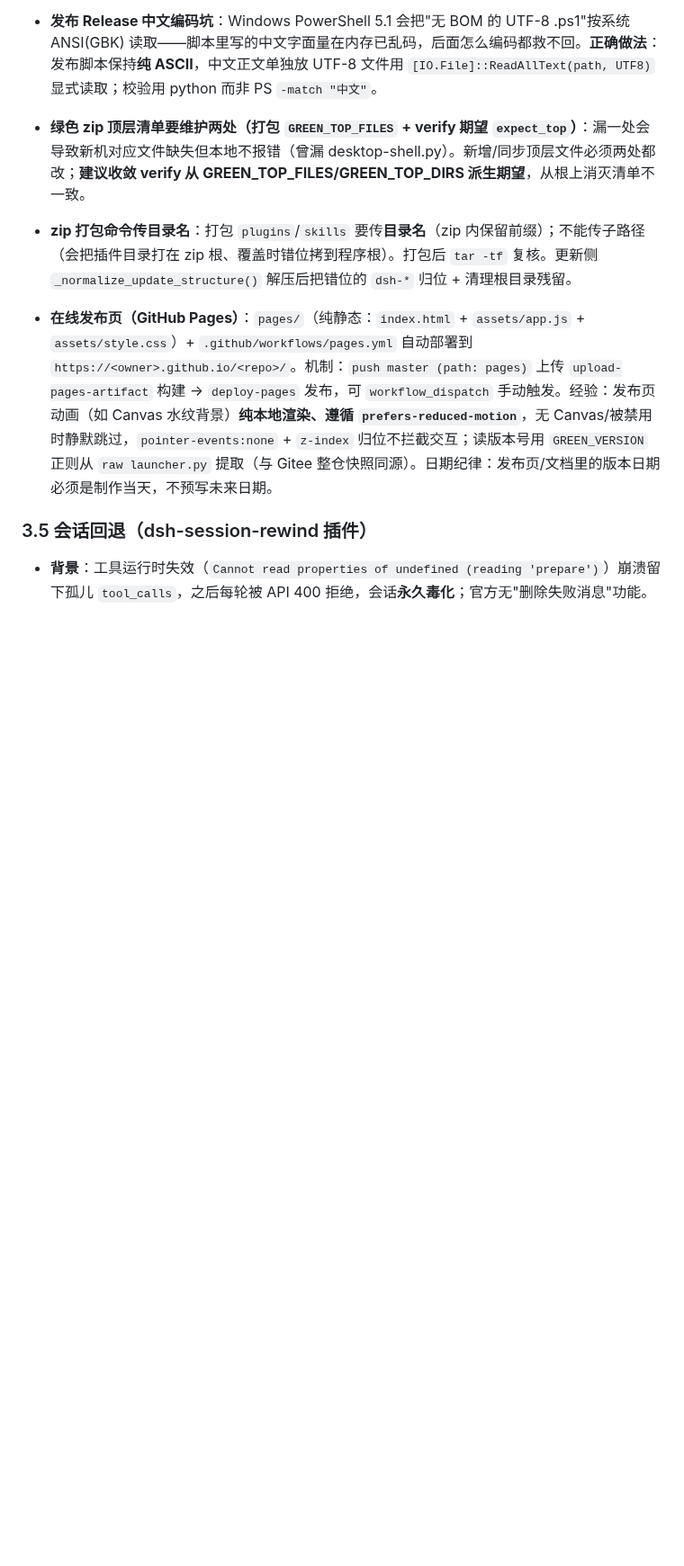
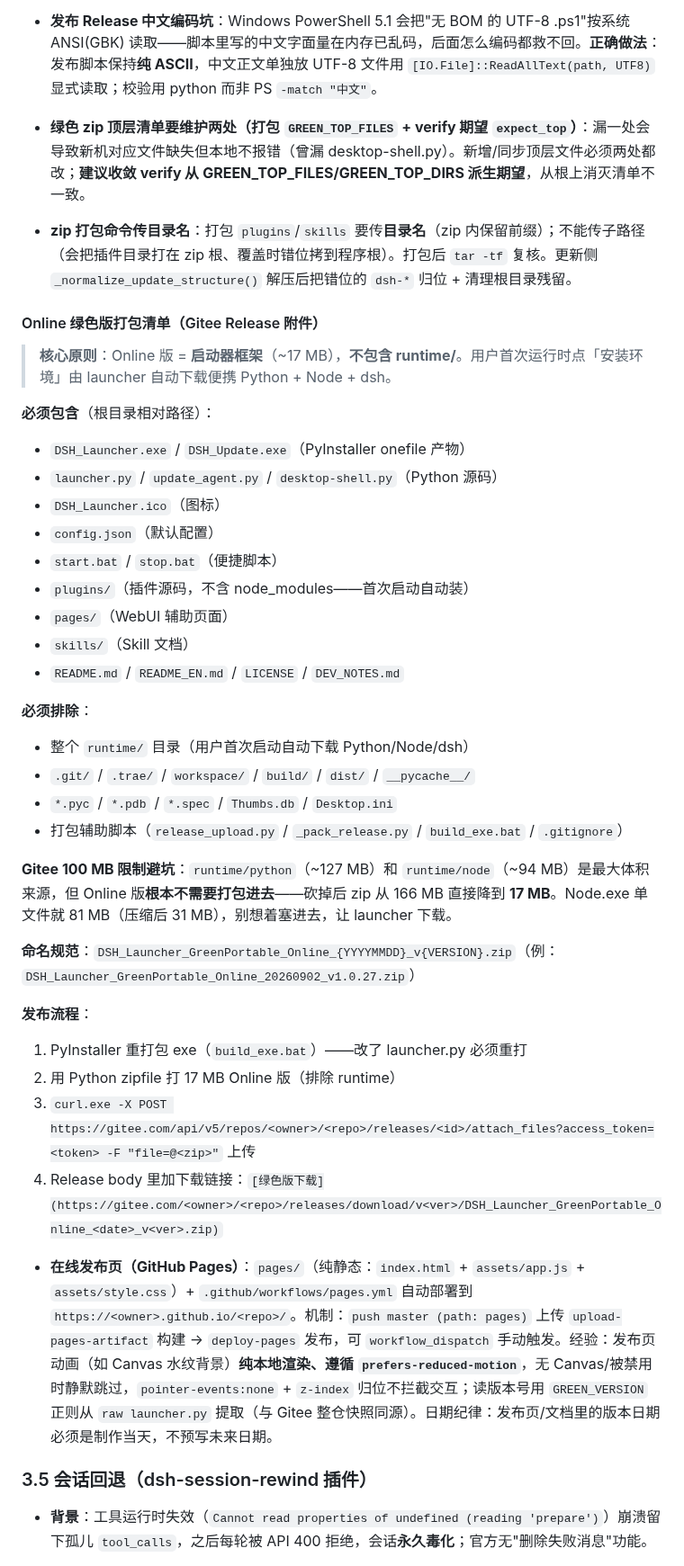
Before and after one commit to LiuJunheng/DeepSeekHarnessGreen, a Markdown page: skills/dsh-deploy-maintain/SKILL.md, the part around one of its changes. Shown at 90% size. GitHub-like rendering; blank space fills up the shorter version.

Commit message:
docs(skill): Online 绿色版打包清单, Release 已上传 17MB zip

```diff
--- a/skills/dsh-deploy-maintain/SKILL.md
+++ b/skills/dsh-deploy-maintain/SKILL.md
@@ -185,6 +186,37 @@ updated: "2026-09-02"
 - **绿色 zip 顶层清单要维护两处（打包** **`GREEN_TOP_FILES`** **+ verify 期望** **`expect_top`）**：漏一处会导致新机对应文件缺失但本地不报错（曾漏 desktop-shell.py）。新增/同步顶层文件必须两处都改；**建议收敛 verify 从 GREEN\_TOP\_FILES/GREEN\_TOP\_DIRS 派生期望**，从根上消灭清单不一致。
 
 - **zip 打包命令传目录名**：打包 `plugins`/`skills` 要传**目录名**（zip 内保留前缀）；不能传子路径（会把插件目录打在 zip 根、覆盖时错位拷到程序根）。打包后 `tar -tf` 复核。更新侧 `_normalize_update_structure()` 解压后把错位的 `dsh-*` 归位 + 清理根目录残留。
+
+#### Online 绿色版打包清单（Gitee Release 附件）
+
+> **核心原则**：Online 版 = **启动器框架**（~17 MB），**不包含 runtime/**。用户首次运行时点「安装环境」由 launcher 自动下载便携 Python + Node + dsh。
+
+**必须包含**（根目录相对路径）：
+- `DSH_Launcher.exe` / `DSH_Update.exe`（PyInstaller onefile 产物）
+- `launcher.py` / `update_agent.py` / `desktop-shell.py`（Python 源码）
+- `DSH_Launcher.ico`（图标）
+- `config.json`（默认配置）
+- `start.bat` / `stop.bat`（便捷脚本）
+- `plugins/`（插件源码，不含 node_modules——首次启动自动装）
+- `pages/`（WebUI 辅助页面）
+- `skills/`（Skill 文档）
+- `README.md` / `README_EN.md` / `LICENSE` / `DEV_NOTES.md`
+
+**必须排除**：
+- 整个 `runtime/` 目录（用户首次启动自动下载 Python/Node/dsh）
+- `.git/` / `.trae/` / `workspace/` / `build/` / `dist/` / `__pycache__/`
+- `*.pyc` / `*.pdb` / `*.spec` / `Thumbs.db` / `Desktop.ini`
+- 打包辅助脚本（`release_upload.py` / `_pack_release.py` / `build_exe.bat` / `.gitignore`）
+
+**Gitee 100 MB 限制避坑**：`runtime/python`（~127 MB）和 `runtime/node`（~94 MB）是最大体积来源，但 Online 版**根本不需要打包进去**——砍掉后 zip 从 166 MB 直接降到 **17 MB**。Node.exe 单文件就 81 MB（压缩后 31 MB），别想着塞进去，让 launcher 下载。
+
+**命名规范**：`DSH_Launcher_GreenPortable_Online_{YYYYMMDD}_v{VERSION}.zip`（例：`DSH_Launcher_GreenPortable_Online_20260902_v1.0.27.zip`）
+
+**发布流程**：
+1. PyInstaller 重打包 exe（`build_exe.bat`）——改了 launcher.py 必须重打
+2. 用 Python zipfile 打 17 MB Online 版（排除 runtime）
+3. `curl.exe -X POST https://gitee.com/api/v5/repos/<owner>/<repo>/releases/<id>/attach_files?access_token=<token> -F "file=@<zip>"` 上传
+4. Release body 里加下载链接：`[绿色版下载](https://gitee.com/<owner>/<repo>/releases/download/v<ver>/DSH_Launcher_GreenPortable_Online_<date>_v<ver>.zip)`
 
 - **在线发布页（GitHub Pages）**：`pages/`（纯静态：`index.html` + `assets/app.js` + `assets/style.css`）+ `.github/workflows/pages.yml` 自动部署到 `https://<owner>.github.io/<repo>/`。机制：`push master (path: pages)` 上传 `upload-pages-artifact` 构建 → `deploy-pages` 发布，可 `workflow_dispatch` 手动触发。经验：发布页动画（如 Canvas 水纹背景）**纯本地渲染、遵循** **`prefers-reduced-motion`**，无 Canvas/被禁用时静默跳过，`pointer-events:none` + `z-index` 归位不拦截交互；读版本号用 `GREEN_VERSION` 正则从 `raw launcher.py` 提取（与 Gitee 整仓快照同源）。日期纪律：发布页/文档里的版本日期必须是制作当天，不预写未来日期。
 
```
Also changed, not shown: other parts of skills/dsh-deploy-maintain/SKILL.md (+15 -14 lines).
